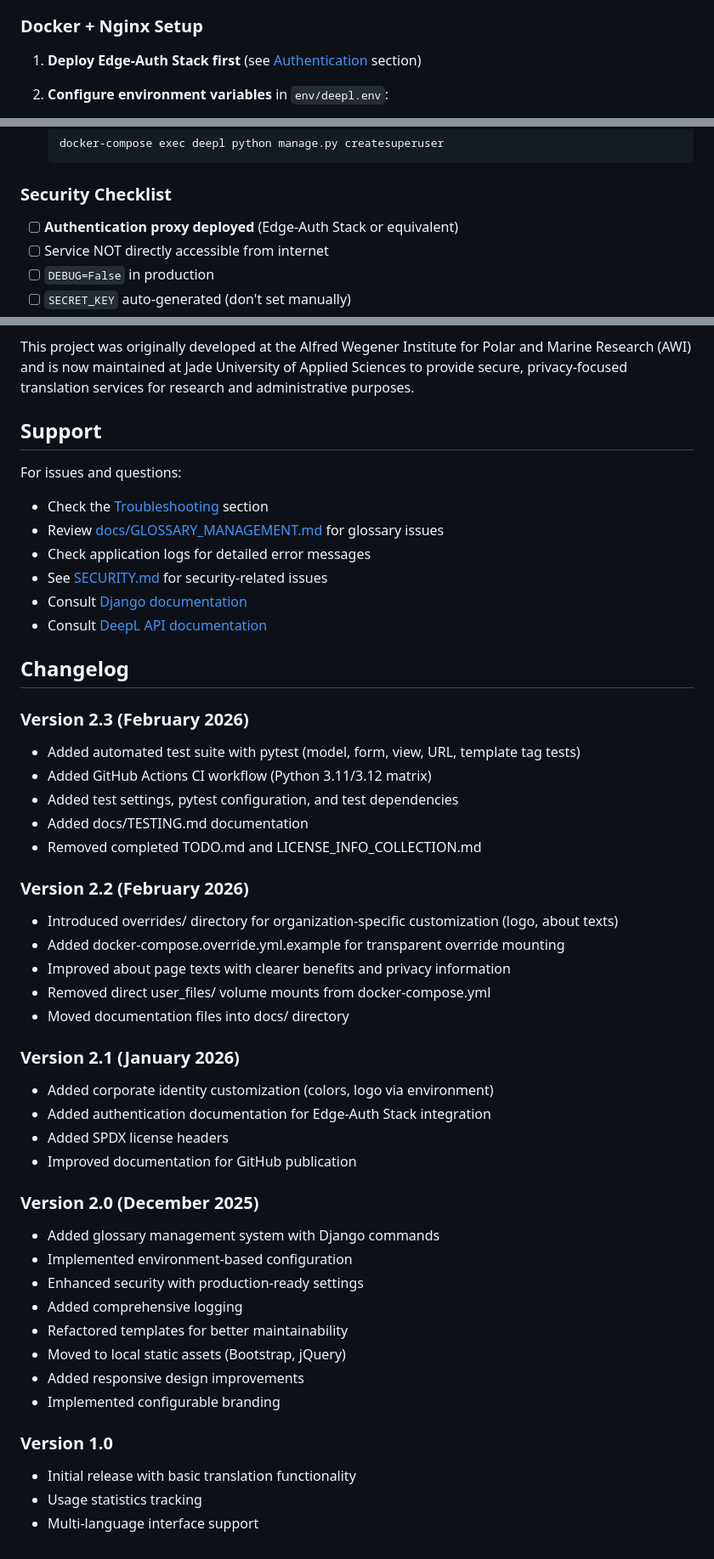
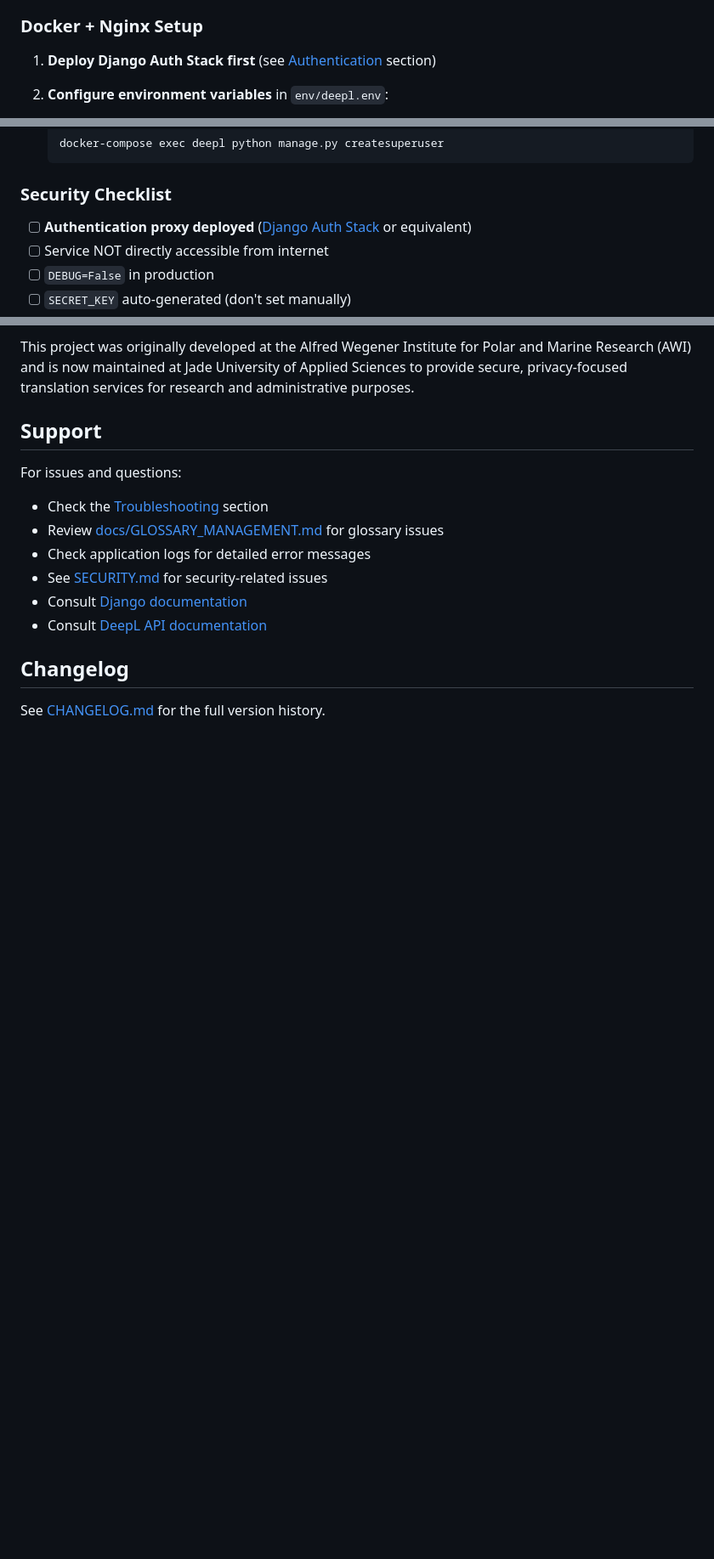
Before and after one commit to scinnod/jadelation, a Markdown page: README.md, 3 parts joined by grey strips. Shown at 85% size. GitHub-like rendering; blank space fills up the shorter version.

Commit message:
Updated documentation / added changelog

```diff
--- a/README.md
+++ b/README.md
@@ -247,7 +247,7 @@ Access at `http://127.0.0.1:8000`
 
 ### Docker + Nginx Setup
 
-1. **Deploy Edge-Auth Stack first** (see [Authentication](#authentication) section)
+1. **Deploy Django Auth Stack first** (see [Authentication](#authentication) section)
 
 2. **Configure environment variables** in `env/deepl.env`:
    - Set `DJANGO_DEBUG=False`
@@ -270,7 +270,7 @@ Access at `http://127.0.0.1:8000`
 
 ### Security Checklist
 
-- [ ] **Authentication proxy deployed** (Edge-Auth Stack or equivalent)
+- [ ] **Authentication proxy deployed** ([Django Auth Stack](https://github.com/scinnod/django-auth-stack) or equivalent)
 - [ ] Service NOT directly accessible from internet
 - [ ] `DEBUG=False` in production
 - [ ] `SECRET_KEY` auto-generated (don't set manually)
@@ -456,37 +457,4 @@ For issues and questions:
 
 ## Changelog
 
-### Version 2.3 (February 2026)
-- Added automated test suite with pytest (model, form, view, URL, template tag tests)
-- Added GitHub Actions CI workflow (Python 3.11/3.12 matrix)
-- Added test settings, pytest configuration, and test dependencies
-- Added docs/TESTING.md documentation
-- Removed completed TODO.md and LICENSE_INFO_COLLECTION.md
-
-### Version 2.2 (February 2026)
-- Introduced overrides/ directory for organization-specific customization (logo, about texts)
-- Added docker-compose.override.yml.example for transparent override mounting
-- Improved about page texts with clearer benefits and privacy information
-- Removed direct user_files/ volume mounts from docker-compose.yml
-- Moved documentation files into docs/ directory
-
-### Version 2.1 (January 2026)
-- Added corporate identity customization (colors, logo via environment)
-- Added authentication documentation for Edge-Auth Stack integration
-- Added SPDX license headers
-- Improved documentation for GitHub publication
-
-### Version 2.0 (December 2025)
-- Added glossary management system with Django commands
-- Implemented environment-based configuration
-- Enhanced security with production-ready settings
-- Added comprehensive logging
-- Refactored templates for better maintainability
-- Moved to local static assets (Bootstrap, jQuery)
-- Added responsive design improvements
-- Implemented configurable branding
-
-### Version 1.0
-- Initial release with basic translation functionality
-- Usage statistics tracking
-- Multi-language interface support
+See [CHANGELOG.md](CHANGELOG.md) for the full version history.
```
Also changed, not shown: other parts of README.md (+7 -6 lines), CHANGELOG.md (added, +132 -0 lines), docs/TODO.md (deleted, +0 -87 lines).
